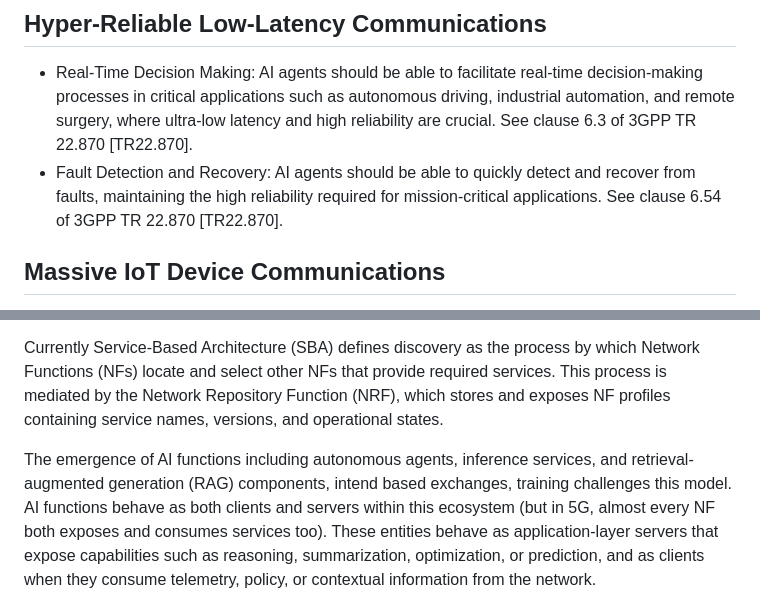
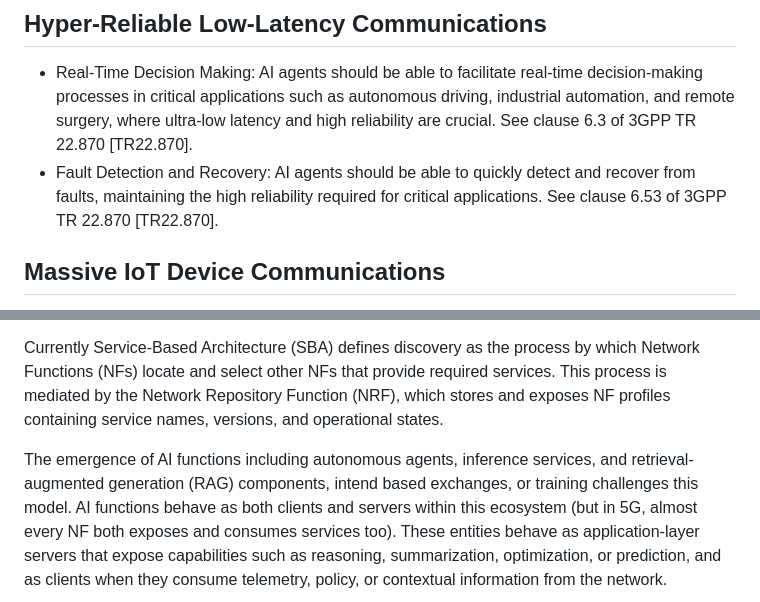
Before and after one commit to emile22/draft-stephan-ai-agent-6g, a Markdown page: draft-stephan-ai-agent-6g.md, 2 parts joined by grey strips. GitHub-like rendering.

```diff
--- a/draft-stephan-ai-agent-6g.md
+++ b/draft-stephan-ai-agent-6g.md
@@ -112,7 +114,7 @@ In this context, communication between AI agents is expected to be pivotal in th
 ## Hyper-Reliable Low-Latency Communications
 
 - Real-Time Decision Making: AI agents should be able to facilitate real-time decision-making processes in critical applications such as autonomous driving, industrial automation, and remote surgery, where ultra-low latency and high reliability are crucial. See clause 6.3 of 3GPP TR 22.870 [TR22.870].
-- Fault Detection and Recovery: AI agents should be able to quickly detect and recover from faults, maintaining the high reliability required for mission-critical applications. See clause 6.54 of 3GPP TR 22.870 [TR22.870].
+- Fault Detection and Recovery: AI agents should be able to quickly detect and recover from faults, maintaining the high reliability required for critical applications. See clause 6.53 of 3GPP TR 22.870 [TR22.870].
 
 ## Massive IoT Device Communications
 
@@ -165,7 +167,7 @@ which stores and exposes NF profiles containing service names, versions, and
 operational states.
 
 The emergence of AI functions including autonomous agents, inference
-services, and retrieval-augmented generation (RAG) components, intend based exchanges, training challenges this
+services, and retrieval-augmented generation (RAG) components, intend based exchanges, or training challenges this
 model. AI functions behave as both clients and servers within this ecosystem (but in 5G, almost every NF both exposes and consumes services too). These entities behave as application-layer servers that expose
 capabilities such as reasoning, summarization, optimization, or prediction, and
 as clients when they consume telemetry, policy, or contextual information
```
Also changed, not shown: other parts of draft-stephan-ai-agent-6g.md (+5 -3 lines).
